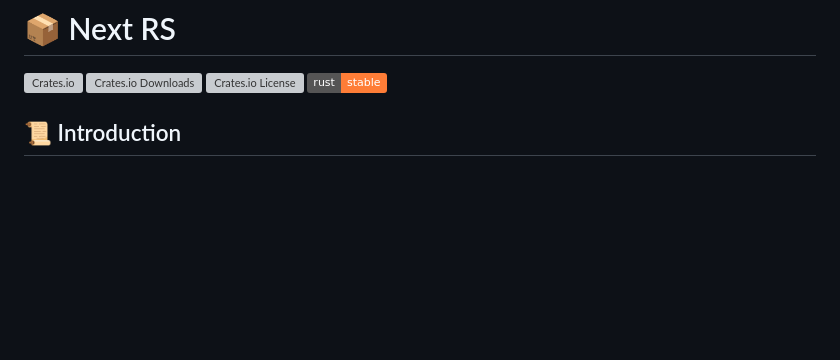
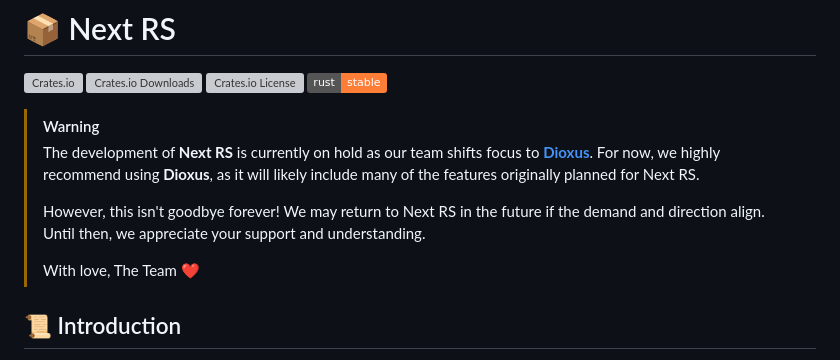
Before and after one commit to next-rs/next-rs, a Markdown page: README.md, the part around the change. Rendered like a GitHub page; badges without logos; blank space fills up the shorter version; grey boxes are pictures that could not be loaded.

Commit message:
fix: pause dev until further notice (#23)

```diff
--- a/README.md
+++ b/README.md
@@ -4,6 +4,15 @@
 [![Crates.io Downloads](https://img.shields.io/crates/d/next-rs)](https://crates.io/crates/next-rs)
 ![Crates.io License](https://img.shields.io/crates/l/next-rs)
 ![Rust](https://img.shields.io/badge/rust-stable-orange)
+
+> [!WARNING]
+> The development of **Next RS** is currently on hold as our team shifts focus to [**Dioxus**](https://github.com/DioxusLabs/dioxus). For now, we highly recommend using **Dioxus**, as it will likely include many of the features originally planned for Next RS.
+>
+> However, this isn't goodbye forever! We may return to Next RS in the future if the demand and direction align. Until then, we appreciate your support and understanding.
+>
+> With love,
+> The Team ❤️
+
 
 ## 📜 Introduction
 
```
